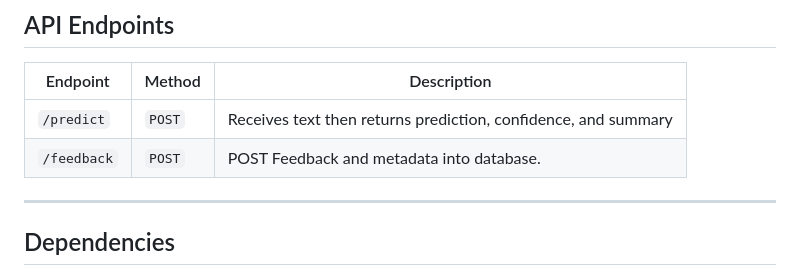
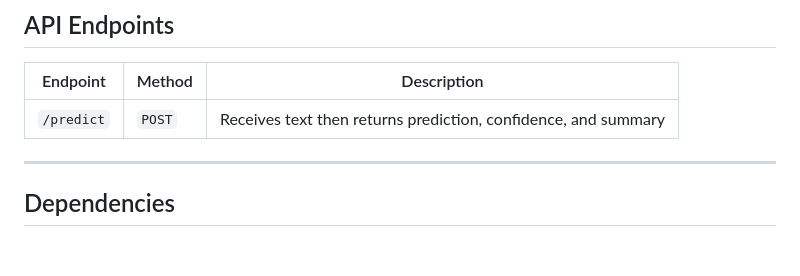
Before and after one commit to phuti652-kotetsu/fakenews-detector, a Markdown page: README.md, the part around the change. Drawn GitHub-style; blank space fills up the shorter version.

Commit message:
Security!

```diff
--- a/README.md
+++ b/README.md
@@ -122,7 +122,7 @@ Each model is trained on a pre-assembled set of news articles and make use of te
 | Endpoint | Method | Description |
 |-----------|--------|-------------|
 | `/predict` | `POST` | Receives text then returns prediction, confidence, and summary |
-| `/feedback` | `POST` | POST Feedback and metadata into database. |
+
 
 ---
 
```
